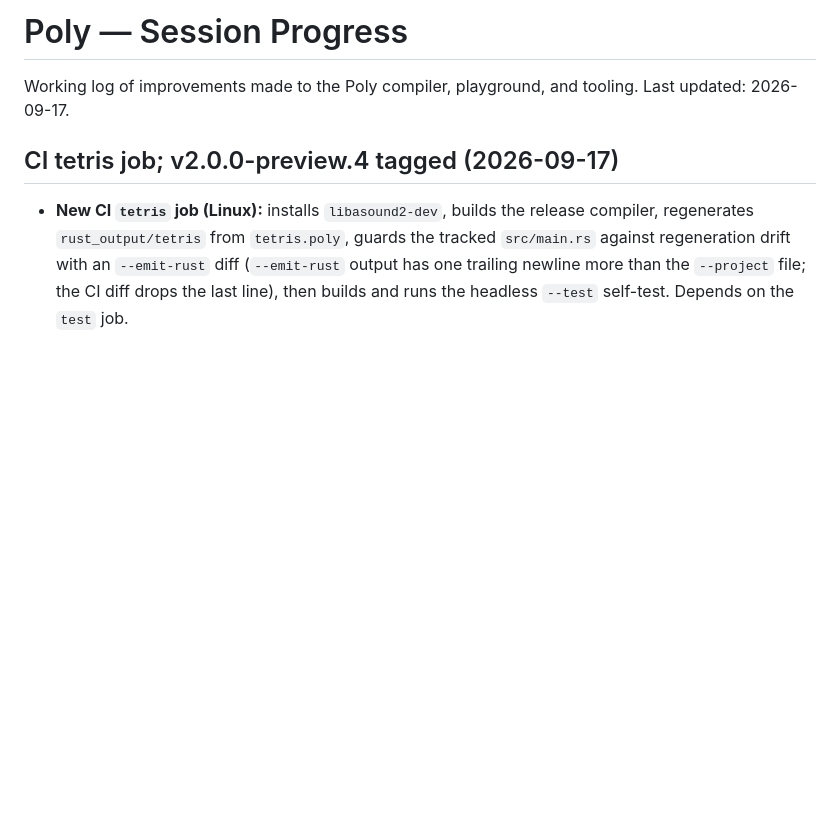
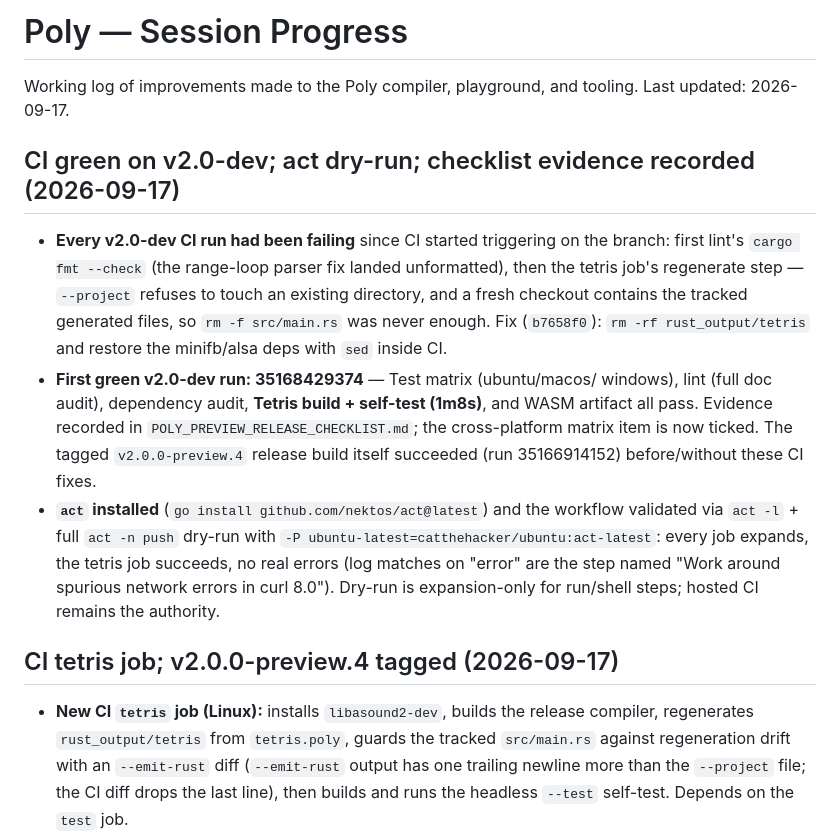
Before and after one commit to aj-nelson-0001/poly, a Markdown page: PROGRESS.md, the part around the change. Drawn GitHub-style; blank space fills up the shorter version.

Commit message:
docs: record green v2.0-dev CI evidence in the release checklist
Tick the cross-platform matrix item with run 35168429374 (Linux, macOS,
Windows test jobs plus lint, audit, tetris, and wasm all green), note the
tagged preview.4 release run predated the CI fixes, and log the act dry-run
and the tetris regenerate failure analysis in the progress notes.

🤖 Generated with Codebuff
Co-Authored-By: Codebuff <noreply@codebuff.com>

```diff
--- a/PROGRESS.md
+++ b/PROGRESS.md
@@ -2,6 +2,28 @@
 
 Working log of improvements made to the Poly compiler, playground, and tooling.
 Last updated: 2026-09-17.
+
+## CI green on v2.0-dev; act dry-run; checklist evidence recorded (2026-09-17)
+
+- **Every v2.0-dev CI run had been failing** since CI started triggering on
+  the branch: first lint's `cargo fmt --check` (the range-loop parser fix
+  landed unformatted), then the tetris job's regenerate step — `--project`
+  refuses to touch an existing directory, and a fresh checkout contains the
+  tracked generated files, so `rm -f src/main.rs` was never enough.
+  Fix (`b7658f0`): `rm -rf rust_output/tetris` and restore the minifb/alsa
+  deps with `sed` inside CI.
+- **First green v2.0-dev run: 35168429374** — Test matrix (ubuntu/macos/
+  windows), lint (full doc audit), dependency audit, **Tetris build +
+  self-test (1m8s)**, and WASM artifact all pass. Evidence recorded in
+  `POLY_PREVIEW_RELEASE_CHECKLIST.md`; the cross-platform matrix item is now
+  ticked. The tagged `v2.0.0-preview.4` release build itself succeeded
+  (run 35166914152) before/without these CI fixes.
+- **`act` installed** (`go install github.com/nektos/act@latest`) and the
+  workflow validated via `act -l` + full `act -n push` dry-run with
+  `-P ubuntu-latest=catthehacker/ubuntu:act-latest`: every job expands, the
+  tetris job succeeds, no real errors (log matches on "error" are the step
+  named "Work around spurious network errors in curl 8.0"). Dry-run is
+  expansion-only for run/shell steps; hosted CI remains the authority.
 
 ## CI tetris job; v2.0.0-preview.4 tagged (2026-09-17)
 
```
Also changed, not shown: POLY_PREVIEW_RELEASE_CHECKLIST.md (+8 -1 lines).
